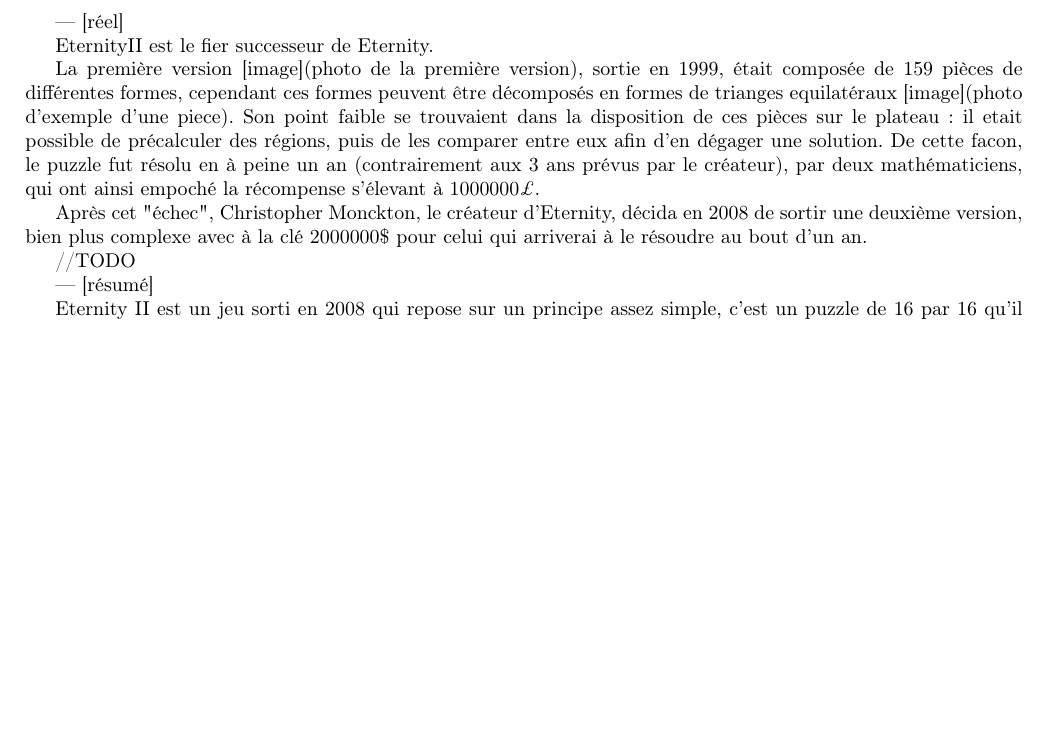
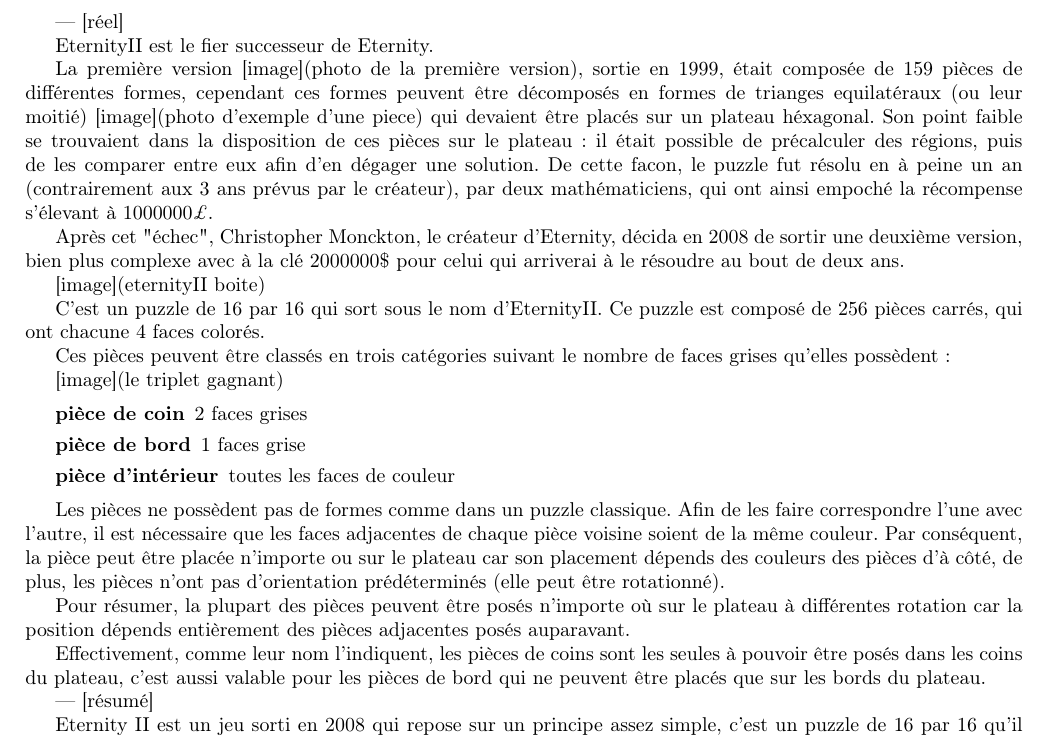
Before and after one commit to EternityII/EternityII-report, a LaTeX document (main.tex): part of page 1 of 4, cut so that both start at the same text, the shorter picture padded with empty space. Compiled offline with pdfLaTeX.

Commit message:
fini L'intro et EternityII les origines

```diff
--- a/main.tex
+++ b/main.tex
@@ -51,12 +51,30 @@
 
 	EternityII est le fier successeur de Eternity.
 
-	La première version [image](photo de la première version), sortie en 1999, était composée de 159 pièces de différentes formes, cependant ces formes peuvent être décomposés en formes de trianges equilatéraux [image](photo d'exemple d'une piece). Son point faible se trouvaient dans la disposition de ces pièces sur le plateau : il etait possible de précalculer des régions, puis de les comparer entre eux afin d'en dégager une solution.
+	La première version [image](photo de la première version), sortie en 1999, était composée de 159 pièces de différentes formes, cependant ces formes peuvent être décomposés en formes de trianges equilatéraux (ou leur moitié) [image](photo d'exemple d'une piece) qui devaient être placés sur un plateau héxagonal. Son point faible se trouvaient dans la disposition de ces pièces sur le plateau : il était possible de précalculer des régions, puis de les comparer entre eux afin d'en dégager une solution.
 	De cette facon, le puzzle fut résolu en à peine un an (contrairement aux 3 ans prévus par le créateur), par deux mathématiciens, qui ont ainsi empoché la récompense s'élevant à $1000000\pounds$.
 
-	Après cet "échec", Christopher Monckton, le créateur d'Eternity, décida en 2008 de sortir une deuxième version, bien plus complexe avec à la clé $2000000\textdollar$ pour celui qui arriverai à le résoudre au bout d'un an.
+	Après cet "échec", Christopher Monckton, le créateur d'Eternity, décida en 2008 de sortir une deuxième version, bien plus complexe avec à la clé $2000000\textdollar$ pour celui qui arriverai à le résoudre au bout de deux ans.
 
-	//TODO
+	[image](eternityII boite)
+
+	C'est un puzzle de 16 par 16 qui sort sous le nom d'EternityII. Ce puzzle est composé de 256 pièces carrés, qui ont chacune 4 faces colorés.
+
+	Ces pièces peuvent être classés en trois catégories suivant le nombre de faces grises qu'elles possèdent :
+
+	[image](le triplet gagnant)
+
+	\begin{description}
+		\item [pièce de coin] 2 faces grises
+		\item [pièce de bord] 1 faces grise
+		\item [pièce d'intérieur] toutes les faces de couleur
+	\end{description}
+
+	Les pièces ne possèdent pas de formes comme dans un puzzle classique. Afin de les faire correspondre l'une avec l'autre, il est nécessaire que les faces adjacentes de chaque pièce voisine soient de la même couleur. Par conséquent, la pièce peut être placée n'importe ou sur le plateau car son placement dépends des couleurs des pièces d'à côté, de plus, les pièces n'ont pas d'orientation prédéterminés (elle peut être rotationné).
+
+	Pour résumer, la plupart des pièces peuvent être posés n'importe où sur le plateau à différentes rotation car la position dépends entièrement des pièces adjacentes posés auparavant.
+
+	Effectivement, comme leur nom l'indiquent, les pièces de coins sont les seules à pouvoir être posés dans les coins du plateau, c'est aussi valable pour les pièces de bord qui ne peuvent être placés que sur les bords du plateau.
 
 
 	--- [résumé]
```
Also changed, not shown: main.pdf.
